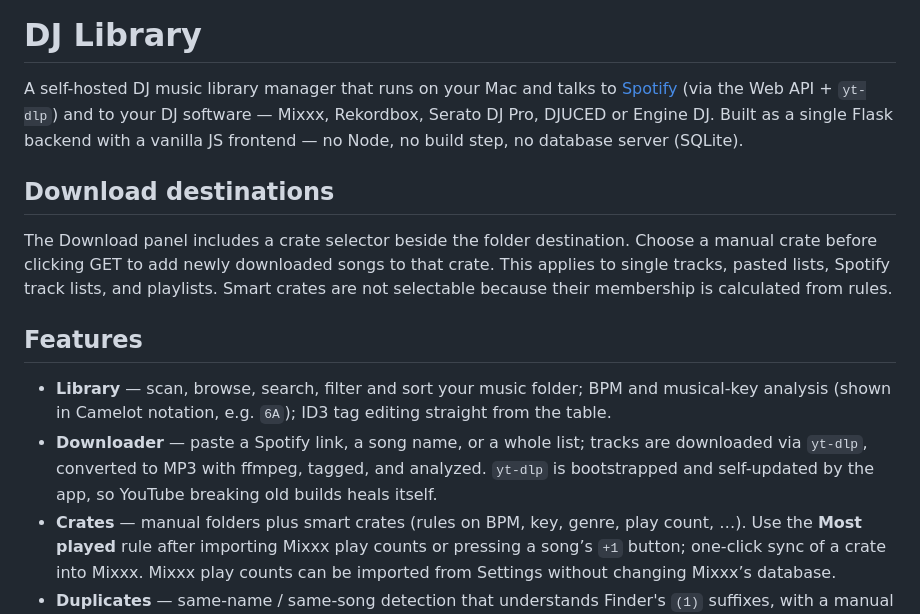
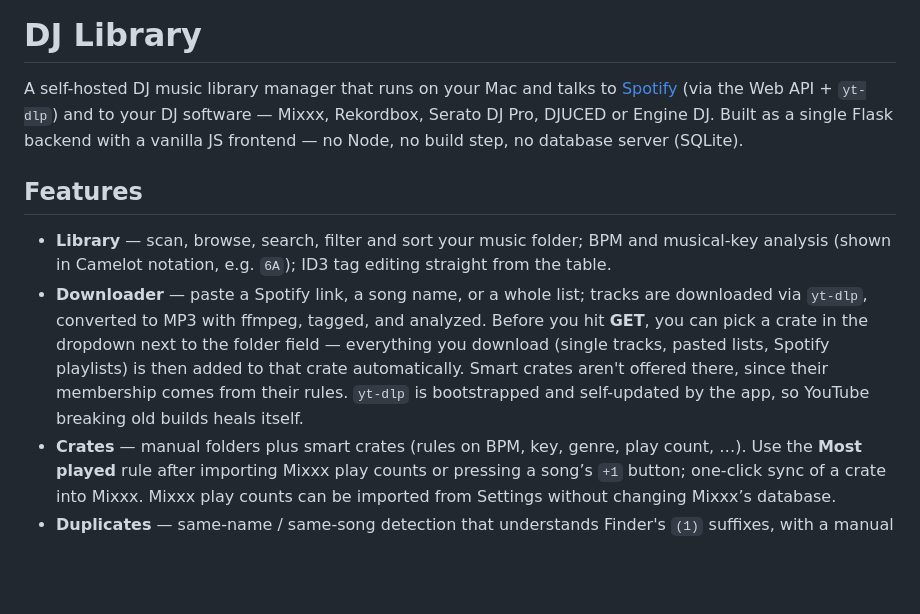
Before and after one commit to 5d2dm5mxh8-cpu/dj-library, a Markdown page: README.md, the part around one of its changes. Rendered like a GitHub page; blank space fills up the shorter version.

```diff
--- a/README.md
+++ b/README.md
@@ -6,10 +6,6 @@ your DJ software — Mixxx, Rekordbox, Serato DJ Pro, DJUCED or Engine DJ.
 Built as a single Flask backend with a vanilla JS frontend — no Node, no build
 step, no database server (SQLite).
 
-## Download destinations
-
-The Download panel includes a crate selector beside the folder destination. Choose a manual crate before clicking GET to add newly downloaded songs to that crate. This applies to single tracks, pasted lists, Spotify track lists, and playlists. Smart crates are not selectable because their membership is calculated from rules.
-
 ## Features
 
 - **Library** — scan, browse, search, filter and sort your music folder; BPM
@@ -17,7 +13,11 @@ The Download panel includes a crate selector beside the folder destination. Choo
   editing straight from the table.
 - **Downloader** — paste a Spotify link, a song name, or a whole list; tracks
   are downloaded via `yt-dlp`, converted to MP3 with ffmpeg, tagged, and
-  analyzed. `yt-dlp` is bootstrapped and self-updated by the app, so YouTube
+  analyzed. Before you hit **GET**, you can pick a crate in the dropdown next
+  to the folder field — everything you download (single tracks, pasted lists,
+  Spotify playlists) is then added to that crate automatically. Smart crates
+  aren't offered there, since their membership comes from their rules.
+  `yt-dlp` is bootstrapped and self-updated by the app, so YouTube
   breaking old builds heals itself.
 - **Crates** — manual folders plus smart crates (rules on BPM, key, genre, play count, …). Use the **Most played** rule after importing Mixxx play counts or pressing a song’s `+1` button;
   one-click sync of a crate into Mixxx. Mixxx play counts can be imported from Settings without changing Mixxx’s database.
```
Also changed, not shown: other parts of README.md (+38 -28 lines).
